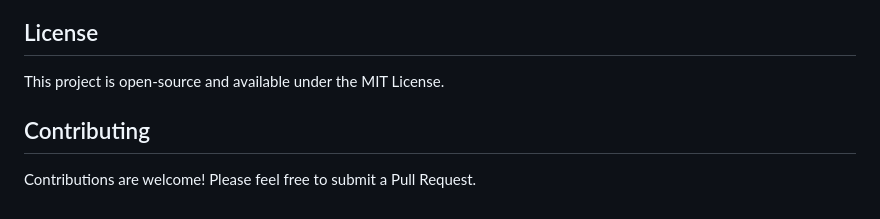
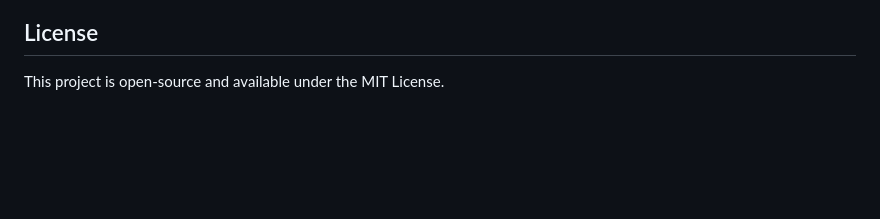
Before and after one commit to 138-jim/Doom-raycast-engine, a Markdown page: README.md, the part around one of its changes. Rendered like a GitHub page; blank space fills up the shorter version.

```diff
--- a/README.md
+++ b/README.md
@@ -161,7 +160,3 @@ Extend the `Enemy` class or create subclasses with different behaviors and prope
 ## License
 
 This project is open-source and available under the MIT License.
-
-## Contributing
-
-Contributions are welcome! Please feel free to submit a Pull Request.
```
Also changed, not shown: other parts of README.md (+1 -2 lines).
